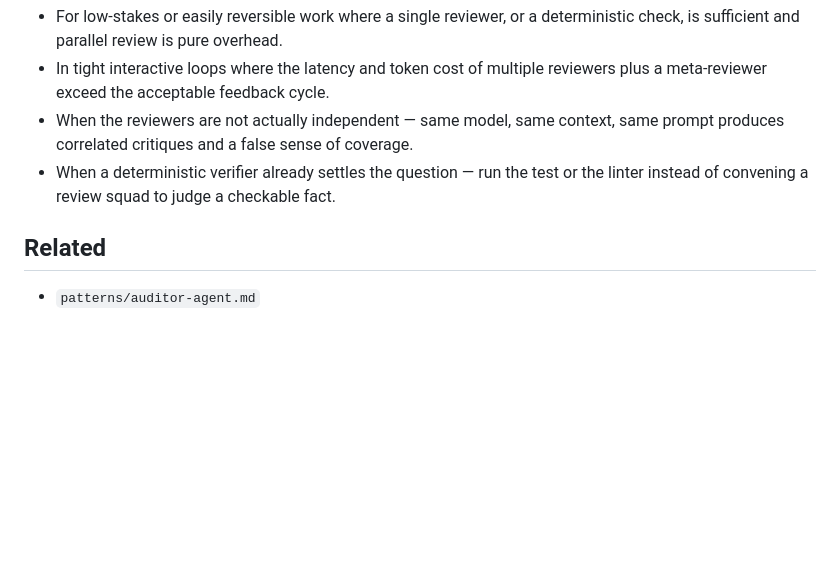
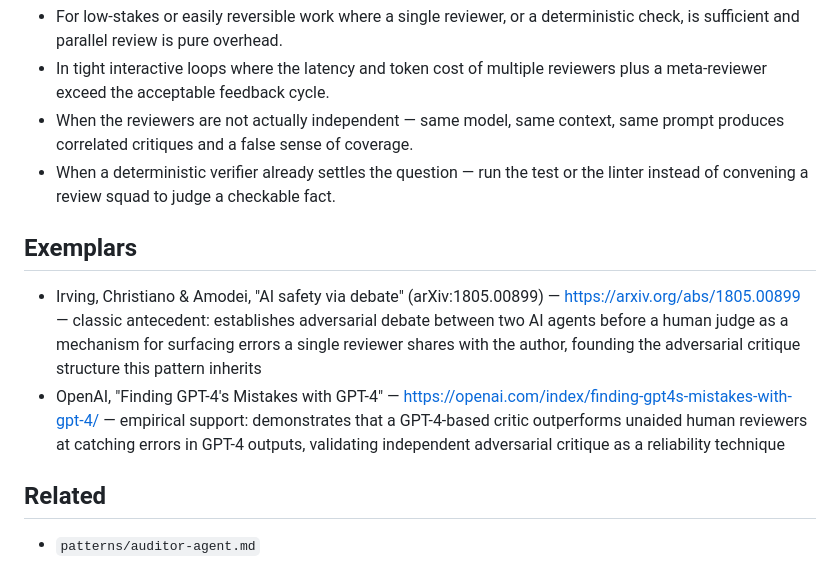
Before and after one commit to ramparte/agent-building-playbook, a Markdown page: patterns/adversarial-parallel-review.md, the part around the change. GitHub-like rendering; blank space fills up the shorter version.

```diff
--- a/patterns/adversarial-parallel-review.md
+++ b/patterns/adversarial-parallel-review.md
@@ -23,6 +23,11 @@ The model that wrote the code is the worst reviewer of it, because it reviews fr
 - When the reviewers are not actually independent — same model, same context, same prompt produces correlated critiques and a false sense of coverage.
 - When a deterministic verifier already settles the question — run the test or the linter instead of convening a review squad to judge a checkable fact.
 
+## Exemplars
+
+- Irving, Christiano & Amodei, "AI safety via debate" (arXiv:1805.00899) — https://arxiv.org/abs/1805.00899 — classic antecedent: establishes adversarial debate between two AI agents before a human judge as a mechanism for surfacing errors a single reviewer shares with the author, founding the adversarial critique structure this pattern inherits
+- OpenAI, "Finding GPT-4's Mistakes with GPT-4" — https://openai.com/index/finding-gpt4s-mistakes-with-gpt-4/ — empirical support: demonstrates that a GPT-4-based critic outperforms unaided human reviewers at catching errors in GPT-4 outputs, validating independent adversarial critique as a reliability technique
+
 ## Related
 
 - `patterns/auditor-agent.md`
```
Also changed, not shown: patterns/eval-driven-development.md (+3 -0 lines), patterns/self-verification.md (+2 -0 lines).
